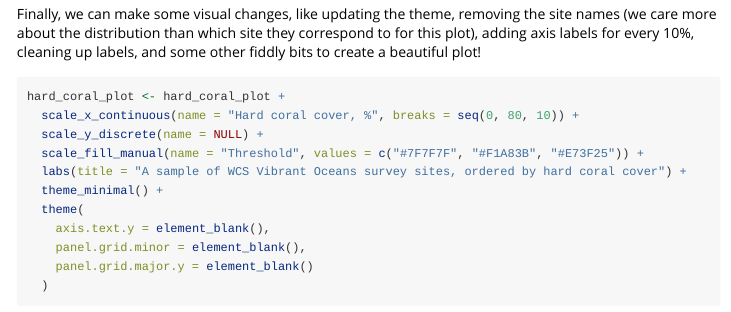
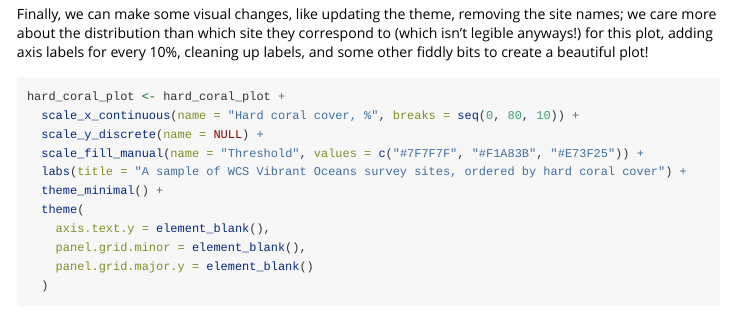
Before and after one commit to data-mermaid/mermaidr, an R Markdown document (vignettes/articles/vo_baseline_monitoring.Rmd): the page in a window 1100 px wide, from 2910 px down. Rendered offline with R 4.5, knitr and Pandoc, with nearby package versions; some code elsewhere in the file could not run offline; long lines of code are wrapped; common packages that the code uses without loading them are loaded.

Commit message:
Remove unused, fix text

````diff
--- a/vignettes/articles/vo_baseline_monitoring.Rmd
+++ b/vignettes/articles/vo_baseline_monitoring.Rmd
@@ -132,7 +132,7 @@ hard_coral_plot <- ggplot(benthic_data) +
 hard_coral_plot
 ```
 
-Finally, we can make some visual changes, like updating the theme, removing the site names (we care more about the distribution than which site they correspond to for this plot), adding axis labels for every 10%, cleaning up labels, and some other fiddly bits to create a beautiful plot!
+Finally, we can make some visual changes, like updating the theme, removing the site names; we care more about the distribution than which site they correspond to (which isn't legible anyways!) for this plot, adding axis labels for every 10%, cleaning up labels, and some other fiddly bits to create a beautiful plot!
 
 ```{r, fig.alt = "A bar chart with hard coral cover on the x axis and sites on the y axis. The bars are colored in grey, yellow, and red, according to whether they have above 30% hard coral cover, 10-30% cover, or below 10% cover. The sites are ordered by their hard coral coverage, from highest to lowest. There is a vertical line at 10% and 30% hard coral cover. The site names have been removed and the plot now has a title: A sample of WCS Vibrant Ocean survey sites, ordered by hard coral cover. The x axis is titled: Hard coral cover, %."}
 hard_coral_plot <- hard_coral_plot +
````
Also changed, not shown: vignettes/articles/precompile.R (+0 -1 lines), vignettes/articles/vo-unnamed-chunk-10-1.png, vignettes/articles/vo-unnamed-chunk-11-1.png, vignettes/articles/vo-unnamed-chunk-12-1.png (added), vignettes/articles/vo-unnamed-chunk-15-1.png (added), vignettes/articles/vo-unnamed-chunk-20-1.png (added), vignettes/articles/vo-unnamed-chunk-26-1.png (added), 1 other file.
